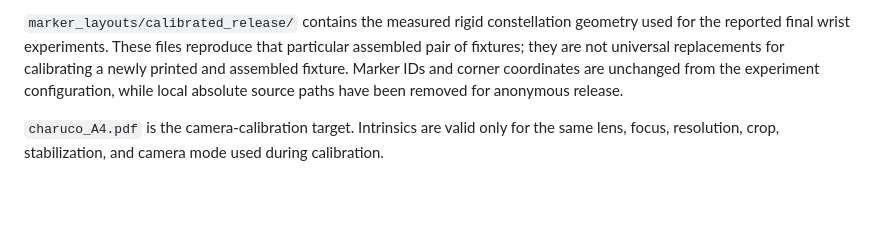
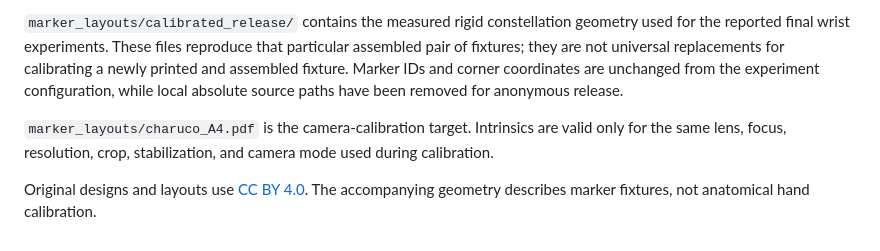
Before and after one commit to jiejie567/MonoEgo, a Markdown page: hardware/README.md, the part around the change. GitHub-like rendering; blank space fills up the shorter version.

```diff
--- a/hardware/README.md
+++ b/hardware/README.md
@@ -6,4 +6,7 @@
 
 `marker_layouts/calibrated_release/` contains the measured rigid constellation geometry used for the reported final wrist experiments. These files reproduce that particular assembled pair of fixtures; they are not universal replacements for calibrating a newly printed and assembled fixture. Marker IDs and corner coordinates are unchanged from the experiment configuration, while local absolute source paths have been removed for anonymous release.
 
-`charuco_A4.pdf` is the camera-calibration target. Intrinsics are valid only for the same lens, focus, resolution, crop, stabilization, and camera mode used during calibration.
+`marker_layouts/charuco_A4.pdf` is the camera-calibration target. Intrinsics are valid only for the same lens, focus, resolution, crop, stabilization, and camera mode used during calibration.
+
+Original designs and layouts use [CC BY 4.0](../LICENSE.md). The accompanying
+geometry describes marker fixtures, not anatomical hand calibration.
```
Also changed, not shown: CHANGELOG.md (added, +12 -0 lines), LICENSE.md (added, +19 -0 lines), README.md (+57 -25 lines), README_CN.md (added, +52 -0 lines), docs/images/anyverse-dynamics-logo.png (added), 1 other file.
